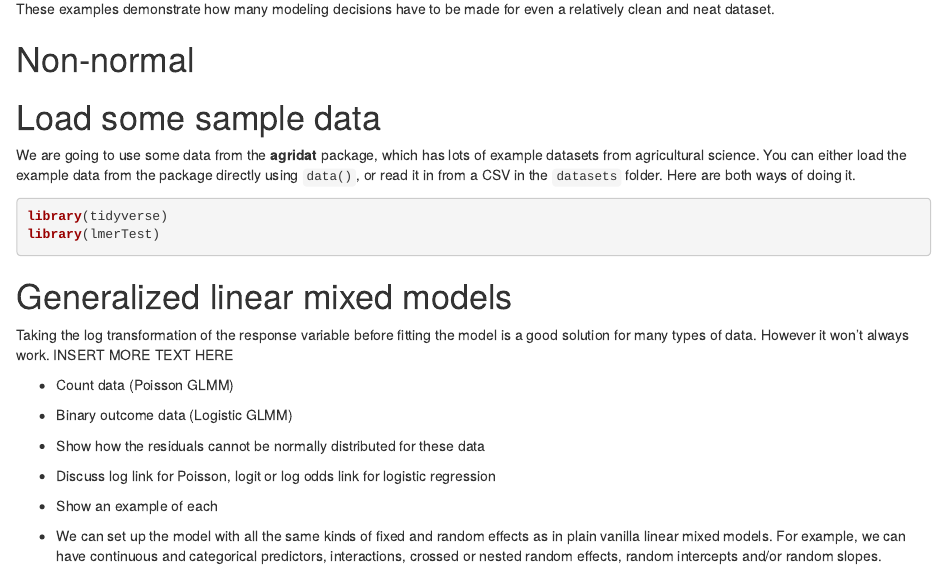
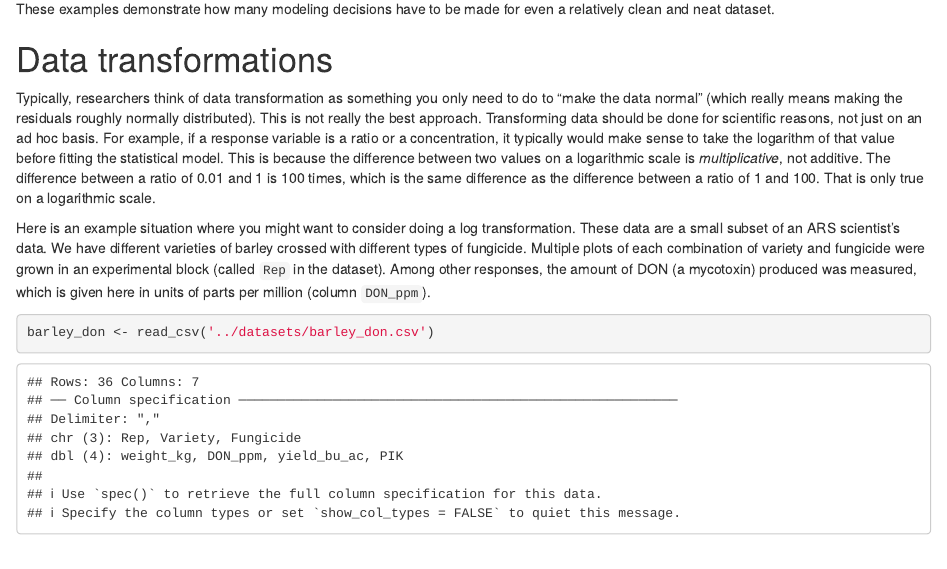
Before and after one commit to qdread/glmm-workshop-dec2022, an R Markdown document (lessons/lesson4.Rmd): the page in a window 1100 px wide, from 3560 px down before the commit and from 3540 px down after it, so that both start at the same text. Rendered offline with R 4.5, knitr and Pandoc, with nearby package versions.

Commit message:
add content to lesson 4, still wip

````diff
--- a/lessons/lesson4.Rmd
+++ b/lessons/lesson4.Rmd
@@ -92,16 +92,14 @@ If we wanted to do random slopes in this model, we would have to specify which t
 
 These examples demonstrate how many modeling decisions have to be made for even a relatively clean and neat dataset.
 
-# Non-normal
+# Data transformations
 
-# Load some sample data
+Typically, researchers think of data transformation as something you only need to do to "make the data normal" (which really means making the residuals roughly normally distributed). This is not really the best approach. Transforming data should be done for scientific reasons, not just on an ad hoc basis. For example, if a response variable is a ratio or a concentration, it typically would make sense to take the logarithm of that value before fitting the statistical model. This is because the difference between two values on a logarithmic scale is *multiplicative*, not additive. The difference between a ratio of 0.01 and 1 is 100 times, which is the same difference as the difference between a ratio of 1 and 100. That is only true on a logarithmic scale.
 
-We are going to use some data from the **agridat** package, which has lots of example datasets from agricultural science. You can either load the example data from the package directly using `data()`, or read it in from a CSV in the `datasets` folder. Here are both ways of doing it.
+Here is an example situation where you might want to consider doing a log transformation. These data are a small subset of an ARS scientist's data. We have different varieties of barley crossed with different types of fungicide. Multiple plots of each combination of variety and fungicide were grown in an experimental block (called `Rep` in the dataset). Among other responses, the amount of DON (a mycotoxin) produced was measured, which is given here in units of parts per million (column `DON_ppm`).
 
 ```{r}
-library(tidyverse)
-library(lmerTest)
-
+barley_don <- read_csv('../datasets/barley_don.csv')
 ```
 
 
````
